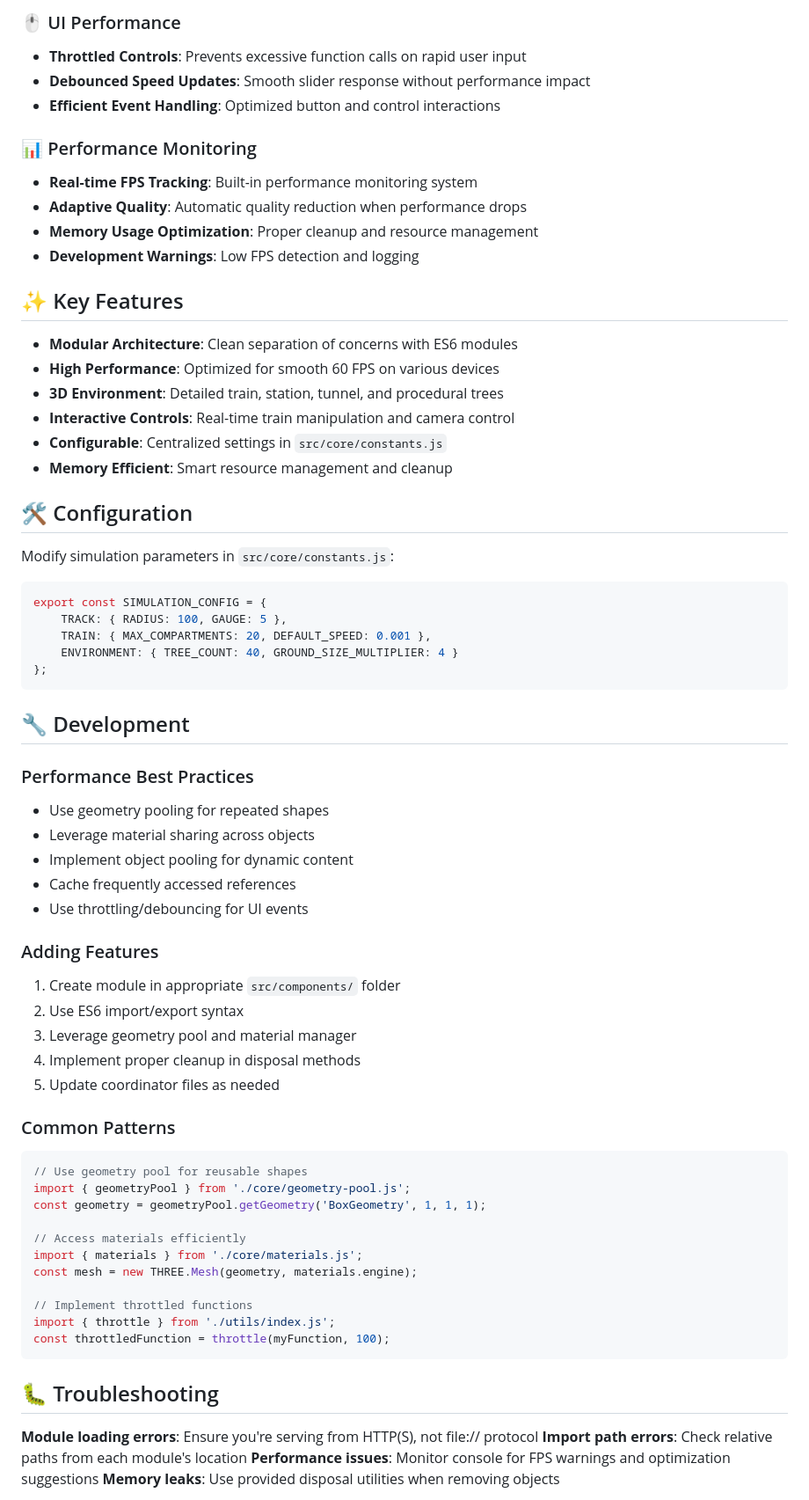
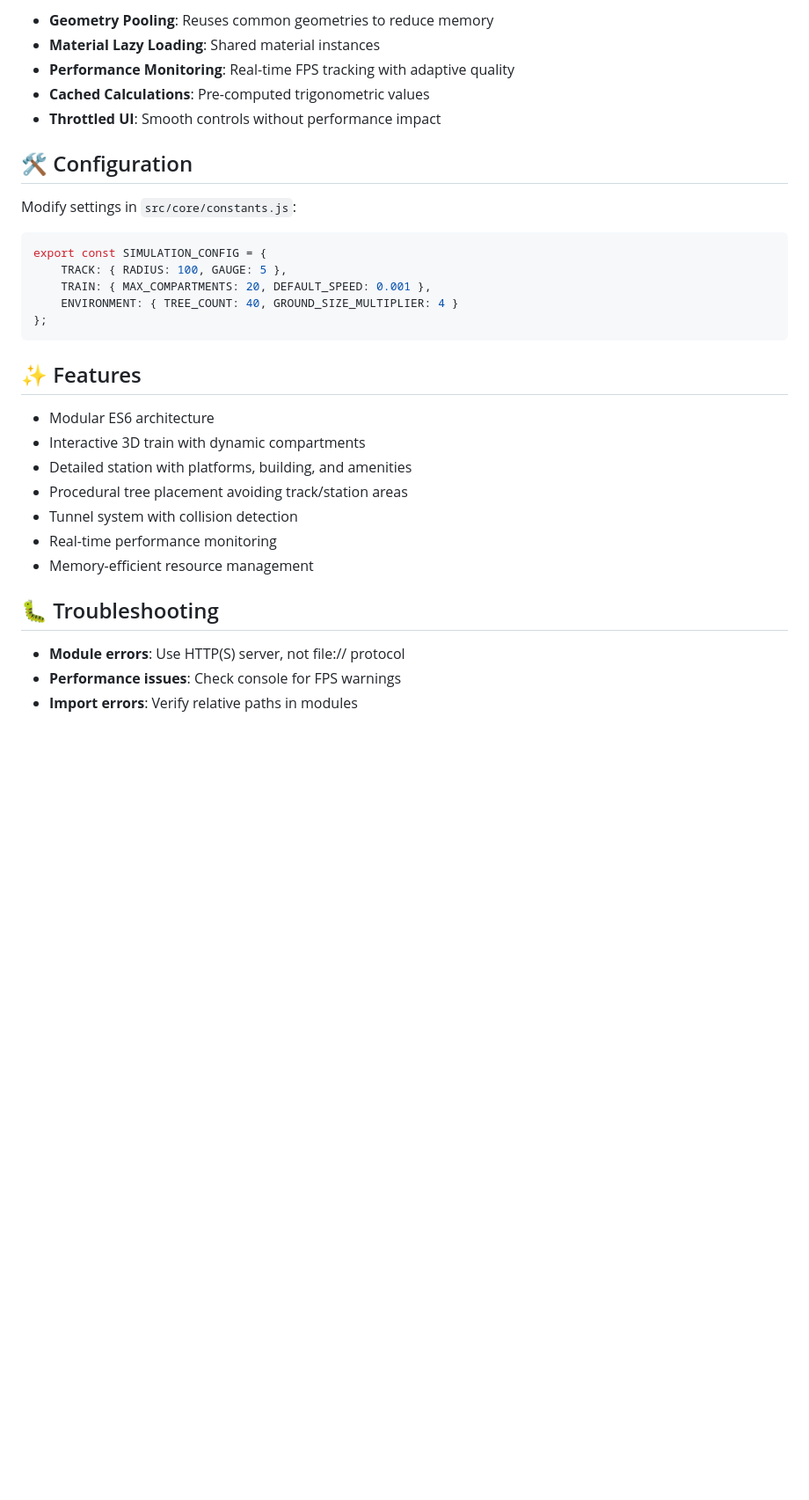
Before and after one commit to sampadk04/train-simulator-exp, a Markdown page: README.md, the part around the change printed below. Shown: that part at 88% size. Drawn GitHub-style; blank space fills up the shorter version.

````diff
--- a/README.md
+++ b/README.md
@@ -81,28 +71,12 @@ src/
-### 🖱️ UI Performance
-
-- **Throttled Controls**: Prevents excessive function calls on rapid user input
-- **Debounced Speed Updates**: Smooth slider response without performance impact
-- **Efficient Event Handling**: Optimized button and control interactions
-
-### 📊 Performance Monitoring
-
-- **Real-time FPS Tracking**: Built-in performance monitoring system
-- **Adaptive Quality**: Automatic quality reduction when performance drops
-- **Memory Usage Optimization**: Proper cleanup and resource management
-- **Development Warnings**: Low FPS detection and logging
-
-## ✨ Key Features
-
-- **Modular Architecture**: Clean separation of concerns with ES6 modules
-- **High Performance**: Optimized for smooth 60 FPS on various devices
-- **3D Environment**: Detailed train, station, tunnel, and procedural trees
-- **Interactive Controls**: Real-time train manipulation and camera control
-- **Configurable**: Centralized settings in `src/core/constants.js`
-- **Memory Efficient**: Smart resource management and cleanup
+- **Geometry Pooling**: Reuses common geometries to reduce memory
+- **Material Lazy Loading**: Shared material instances
+- **Performance Monitoring**: Real-time FPS tracking with adaptive quality
+- **Cached Calculations**: Pre-computed trigonometric values
+- **Throttled UI**: Smooth controls without performance impact
 
 ## 🛠️ Configuration
 
-Modify simulation parameters in `src/core/constants.js`:
+Modify settings in `src/core/constants.js`:
 
 ```javascript
 export const SIMULATION_CONFIG = {
@@ -112,41 +86,19 @@ export const SIMULATION_CONFIG = {
 };
 ```
 
-## 🔧 Development
+## ✨ Features
 
-### Performance Best Practices
-- Use geometry pooling for repeated shapes
-- Leverage material sharing across objects
-- Implement object pooling for dynamic content
-- Cache frequently accessed references
-- Use throttling/debouncing for UI events
-
-### Adding Features
-1. Create module in appropriate `src/components/` folder
-2. Use ES6 import/export syntax
-3. Leverage geometry pool and material manager
-4. Implement proper cleanup in disposal methods
-5. Update coordinator files as needed
-
-### Common Patterns
-```javascript
-// Use geometry pool for reusable shapes
-import { geometryPool } from './core/geometry-pool.js';
-const geometry = geometryPool.getGeometry('BoxGeometry', 1, 1, 1);
-
-// Access materials efficiently
-import { materials } from './core/materials.js';
-const mesh = new THREE.Mesh(geometry, materials.engine);
-
-// Implement throttled functions
-import { throttle } from './utils/index.js';
-const throttledFunction = throttle(myFunction, 100);
-```
+- Modular ES6 architecture
+- Interactive 3D train with dynamic compartments
+- Detailed station with platforms, building, and amenities
+- Procedural tree placement avoiding track/station areas
+- Tunnel system with collision detection
+- Real-time performance monitoring
+- Memory-efficient resource management
 
 ## 🐛 Troubleshooting
 
-**Module loading errors**: Ensure you're serving from HTTP(S), not file:// protocol
-**Import path errors**: Check relative paths from each module's location
-**Performance issues**: Monitor console for FPS warnings and optimization suggestions
-**Memory leaks**: Use provided disposal utilities when removing objects
+- **Module errors**: Use HTTP(S) server, not file:// protocol
+- **Performance issues**: Check console for FPS warnings
+- **Import errors**: Verify relative paths in modules
 
````
Also changed, not shown: other parts of README.md (+40 -70 lines).
